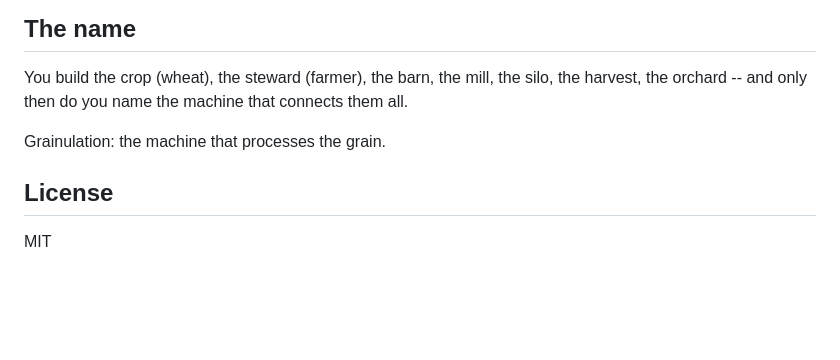
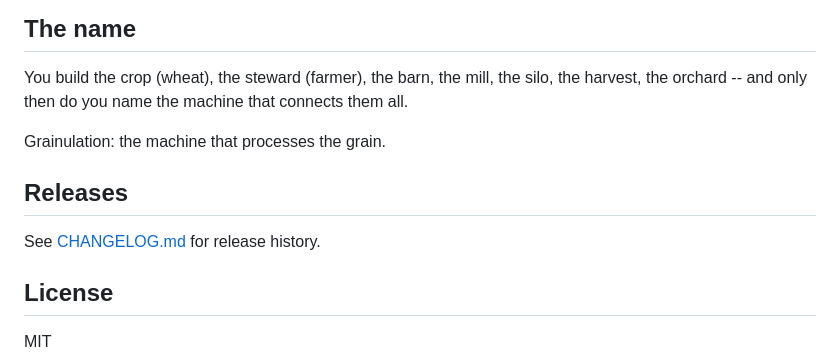
Before and after one commit to grainulation/grainulation, a Markdown page: README.md, the part around the change. GitHub-like rendering; blank space fills up the shorter version.

Commit message:
docs: add Releases section with link to CHANGELOG.md
Every README now signposts the release history: readers doing due
diligence after an upgrade don't have to guess whether the package
has been updated recently — the link is right next to the License
section at the bottom of the README.

Resolves production-polish claim r031 for this repo.

Co-Authored-By: Claude Opus 4.7 (1M context) <noreply@anthropic.com>

```diff
--- a/README.md
+++ b/README.md
@@ -87,6 +87,10 @@ You build the crop (wheat), the steward (farmer), the barn, the mill, the silo,
 
 Grainulation: the machine that processes the grain.
 
+## Releases
+
+See [CHANGELOG.md](./CHANGELOG.md) for release history.
+
 ## License
 
 MIT
```
